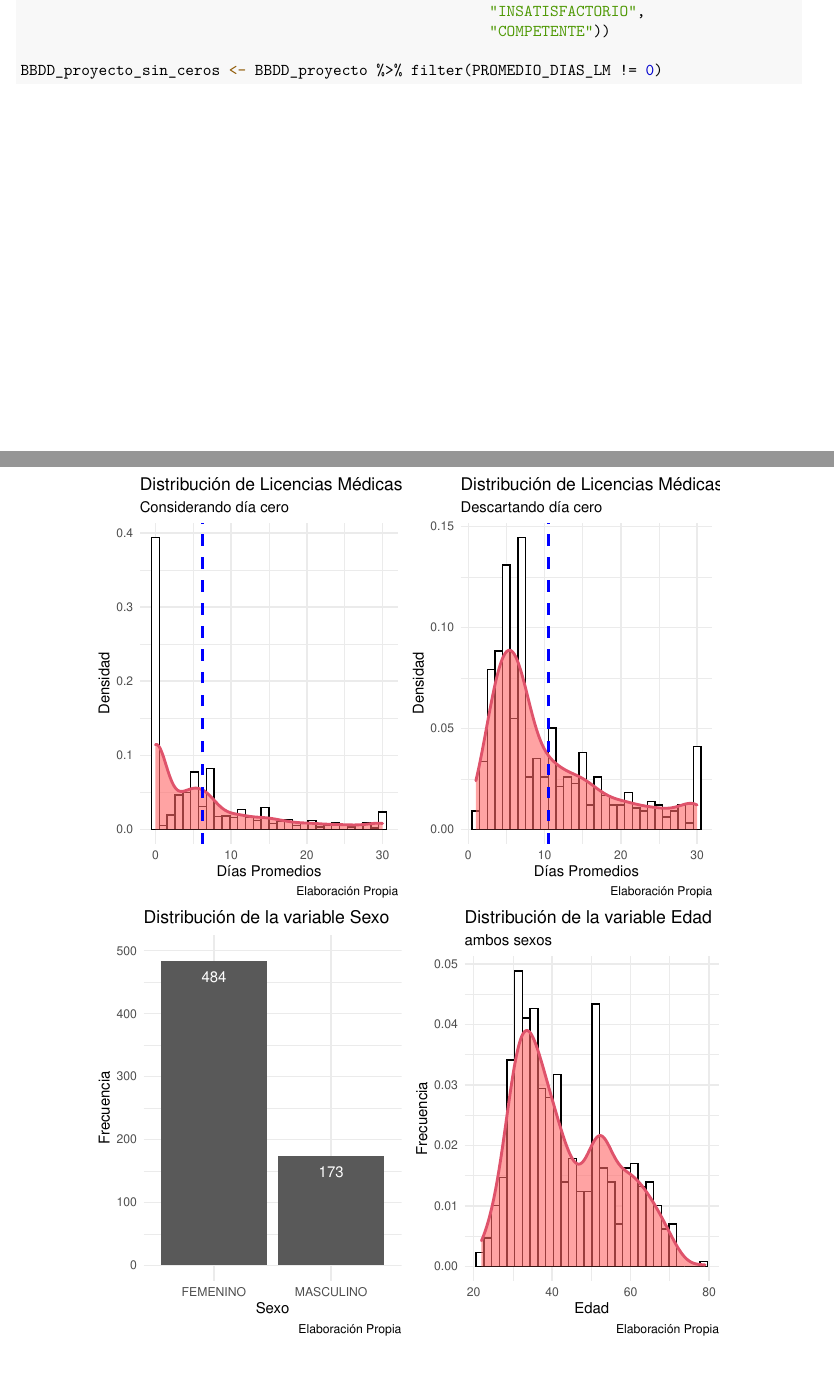
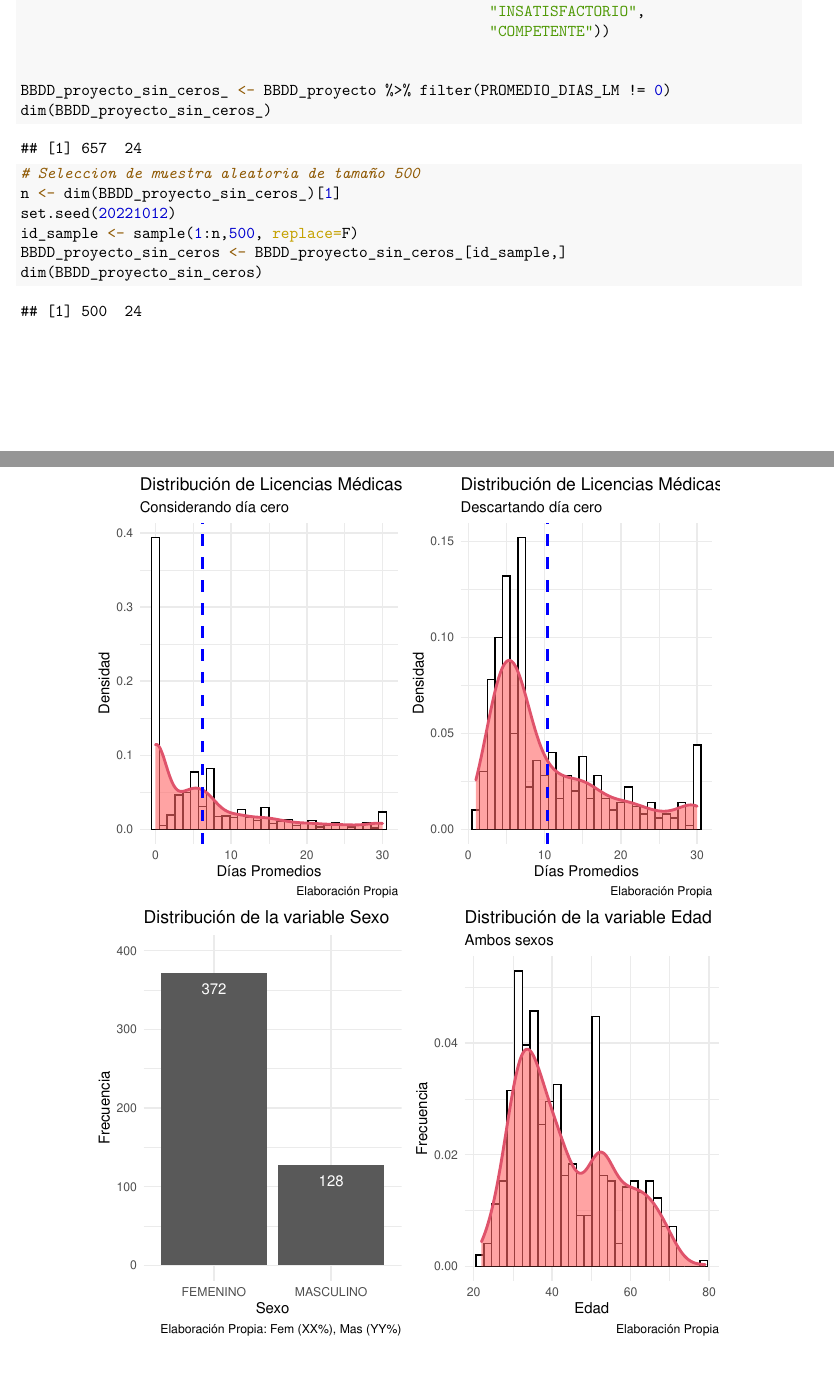
Before and after one commit to GonzaloMardones/Proyecto_Modelos_Lineales, an R Markdown document (proyecto_modelos_lineales.Rmd): two parts of pages 2 and 3 of 9, joined at a grey line, cut so that both start at the same text. The pictures show the output file proyecto_modelos_lineales.pdf that the author committed with the source.

Commit message:
preview 12-oct-2022

````diff
--- a/proyecto_modelos_lineales.Rmd
+++ b/proyecto_modelos_lineales.Rmd
@@ -152,7 +152,17 @@ BBDD_proyecto$EVALUACION_DOCENTE <- factor(BBDD_proyecto$EVALUACION_DOCENTE,
                                                       "INSATISFACTORIO",
                                                       "COMPETENTE"))
 
-BBDD_proyecto_sin_ceros <- BBDD_proyecto %>% filter(PROMEDIO_DIAS_LM != 0)
+
+BBDD_proyecto_sin_ceros_ <- BBDD_proyecto %>% filter(PROMEDIO_DIAS_LM != 0)
+dim(BBDD_proyecto_sin_ceros_)
+
+# Seleccion de muestra aleatoria de tamaño 500
+n <- dim(BBDD_proyecto_sin_ceros_)[1]
+set.seed(20221012)
+id_sample <- sample(1:n,500, replace=F)
+BBDD_proyecto_sin_ceros <- BBDD_proyecto_sin_ceros_[id_sample,]
+dim(BBDD_proyecto_sin_ceros)
+
 ```
 
 \newpage
@@ -205,13 +215,13 @@ cowplot::plot_grid(p1,p2)
 # Variable Sexo
 p1<- ggplot(data=BBDD_proyecto_sin_ceros, aes(x=SEXO))+
   geom_bar()+
-  scale_y_continuous(limits = c(0,500))+
+  scale_y_continuous(limits = c(0,400))+
   geom_text(stat='count', aes(x = SEXO, label = ..count..), vjust = 2, color="white")+
   labs(
     title="Distribución de la variable Sexo",
     y="Frecuencia",
     x="Sexo",
-    caption = "Elaboración Propia"
+    caption = "Elaboración Propia: Fem (XX%), Mas (YY%)"
   )+
   theme_minimal()
 
````
Also changed, not shown: proyecto_modelos_lineales.pdf, proyecto_modelos_lineales.Rmd (2 more changed lines), 1 other file.
